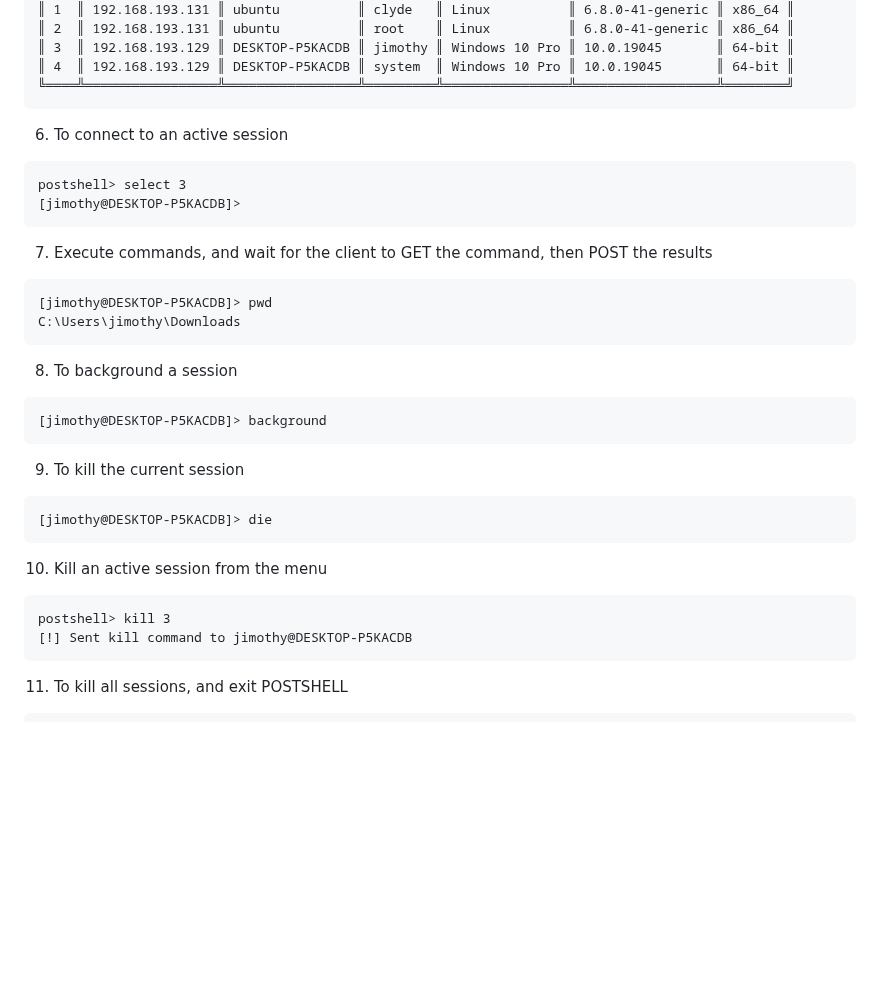
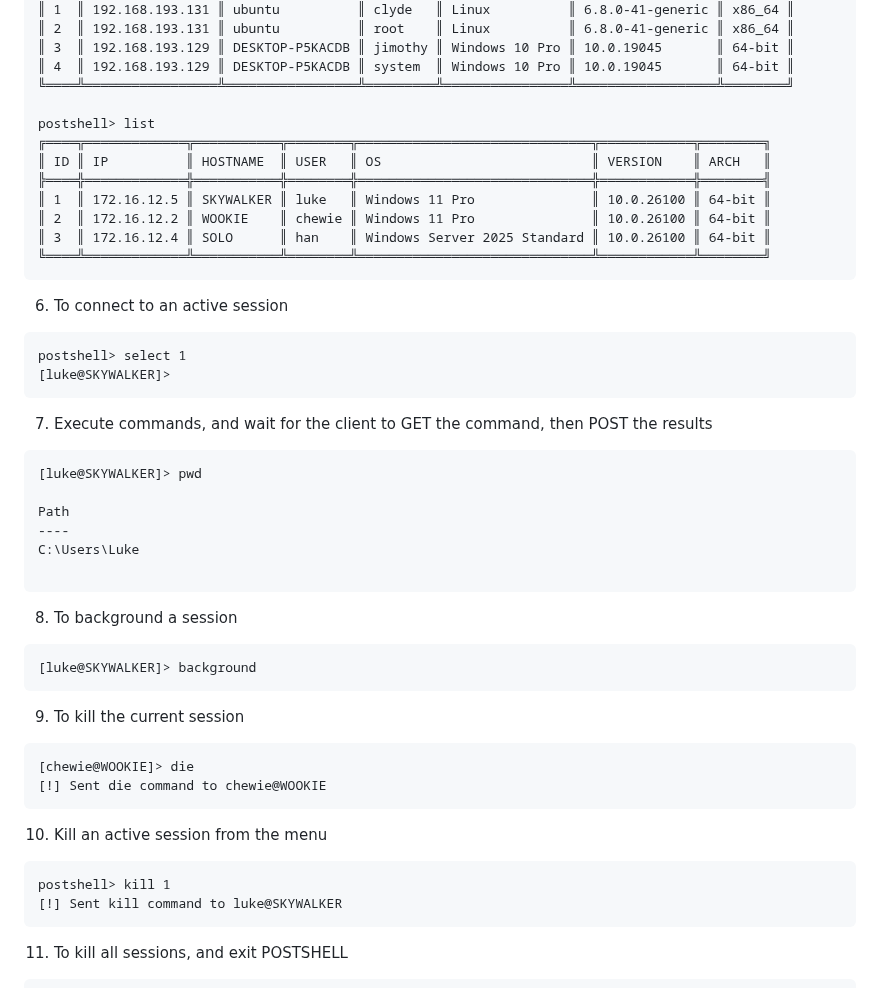
Before and after one commit to BwithE/postshell, a Markdown page: README.md, the part around the change. GitHub-like rendering; blank space fills up the shorter version.

````diff
--- a/README.md
+++ b/README.md
@@ -85,34 +85,48 @@ postshell> list
 ║ 3  ║ 192.168.193.129 ║ DESKTOP-P5KACDB ║ jimothy ║ Windows 10 Pro ║ 10.0.19045       ║ 64-bit ║
 ║ 4  ║ 192.168.193.129 ║ DESKTOP-P5KACDB ║ system  ║ Windows 10 Pro ║ 10.0.19045       ║ 64-bit ║
 ╚════╩═════════════════╩═════════════════╩═════════╩════════════════╩══════════════════╩════════╝
+
+postshell> list
+╔════╦═════════════╦═══════════╦════════╦══════════════════════════════╦════════════╦════════╗
+║ ID ║ IP          ║ HOSTNAME  ║ USER   ║ OS                           ║ VERSION    ║ ARCH   ║
+╠════╬═════════════╬═══════════╬════════╬══════════════════════════════╬════════════╬════════╣
+║ 1  ║ 172.16.12.5 ║ SKYWALKER ║ luke   ║ Windows 11 Pro               ║ 10.0.26100 ║ 64-bit ║
+║ 2  ║ 172.16.12.2 ║ WOOKIE    ║ chewie ║ Windows 11 Pro               ║ 10.0.26100 ║ 64-bit ║
+║ 3  ║ 172.16.12.4 ║ SOLO      ║ han    ║ Windows Server 2025 Standard ║ 10.0.26100 ║ 64-bit ║
+╚════╩═════════════╩═══════════╩════════╩══════════════════════════════╩════════════╩════════╝
 ```
 
 6. To connect to an active session
 ```
-postshell> select 3
-[jimothy@DESKTOP-P5KACDB]>
+postshell> select 1
+[luke@SKYWALKER]>
 ```
 
 7. Execute commands, and wait for the client to GET the command, then POST the results
 ```
-[jimothy@DESKTOP-P5KACDB]> pwd
-C:\Users\jimothy\Downloads
+[luke@SKYWALKER]> pwd
+
+Path
+----
+C:\Users\Luke
+
 ```
 
 8. To background a session
 ```
-[jimothy@DESKTOP-P5KACDB]> background
+[luke@SKYWALKER]> background
 ```
 
 9. To kill the current session
 ```
-[jimothy@DESKTOP-P5KACDB]> die
+[chewie@WOOKIE]> die
+[!] Sent die command to chewie@WOOKIE
 ```
 
 10. Kill an active session from the menu
 ```
-postshell> kill 3
-[!] Sent kill command to jimothy@DESKTOP-P5KACDB
+postshell> kill 1
+[!] Sent kill command to luke@SKYWALKER
 ```
 
 11. To kill all sessions, and exit POSTSHELL
````
